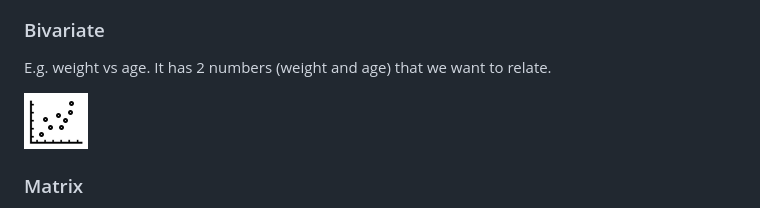
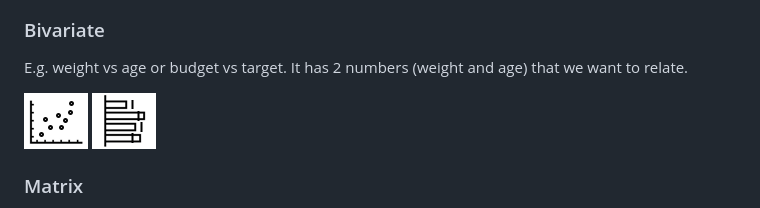
Before and after one commit to gramener/gramex-narratives, a Markdown page: README.md, the part around the change printed below. Drawn GitHub-style; pictures changed too: docs/img/icon-bullet.png (added).

```diff
--- a/README.md
+++ b/README.md
@@ -53,9 +45,10 @@ E.g. growth vs sales. It has a 2 number (growth and sales). One shows performanc
 
 ### Bivariate
 
-E.g. weight vs age. It has 2 numbers (weight and age) that we want to relate.
+E.g. weight vs age or budget vs target. It has 2 numbers (weight and age) that we want to relate.
 
 ![Scatterplot](docs/img/icon-scatterplot.png)
+![Bullet chart](docs/img/icon-bullet.png)
 
 <!--
 
```
Also changed, not shown: other parts of README.md (+1 -9 lines), docs/format.md (+1 -1 lines), docs/orderedseries.md (added, +31 -0 lines), docs/timeseries.md (+16 -10 lines).
